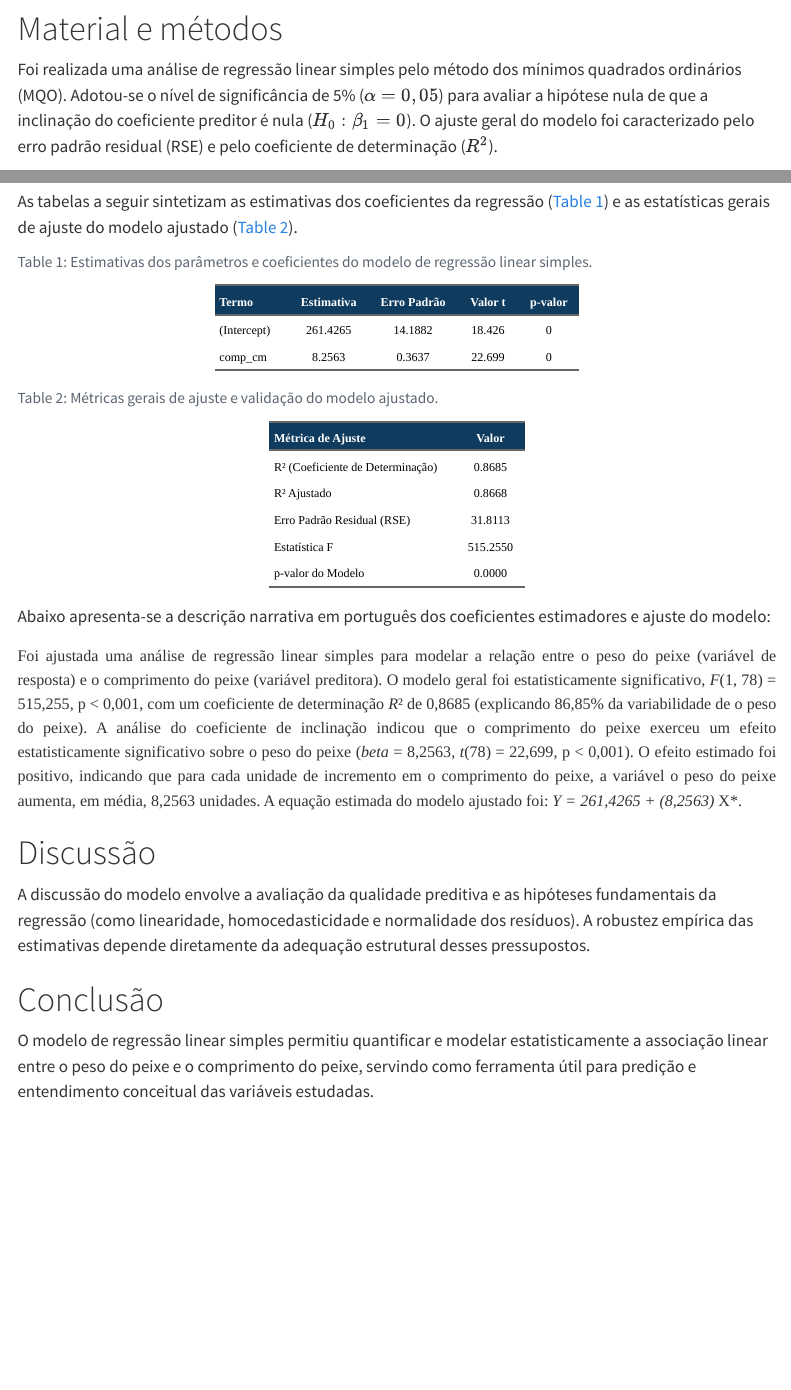
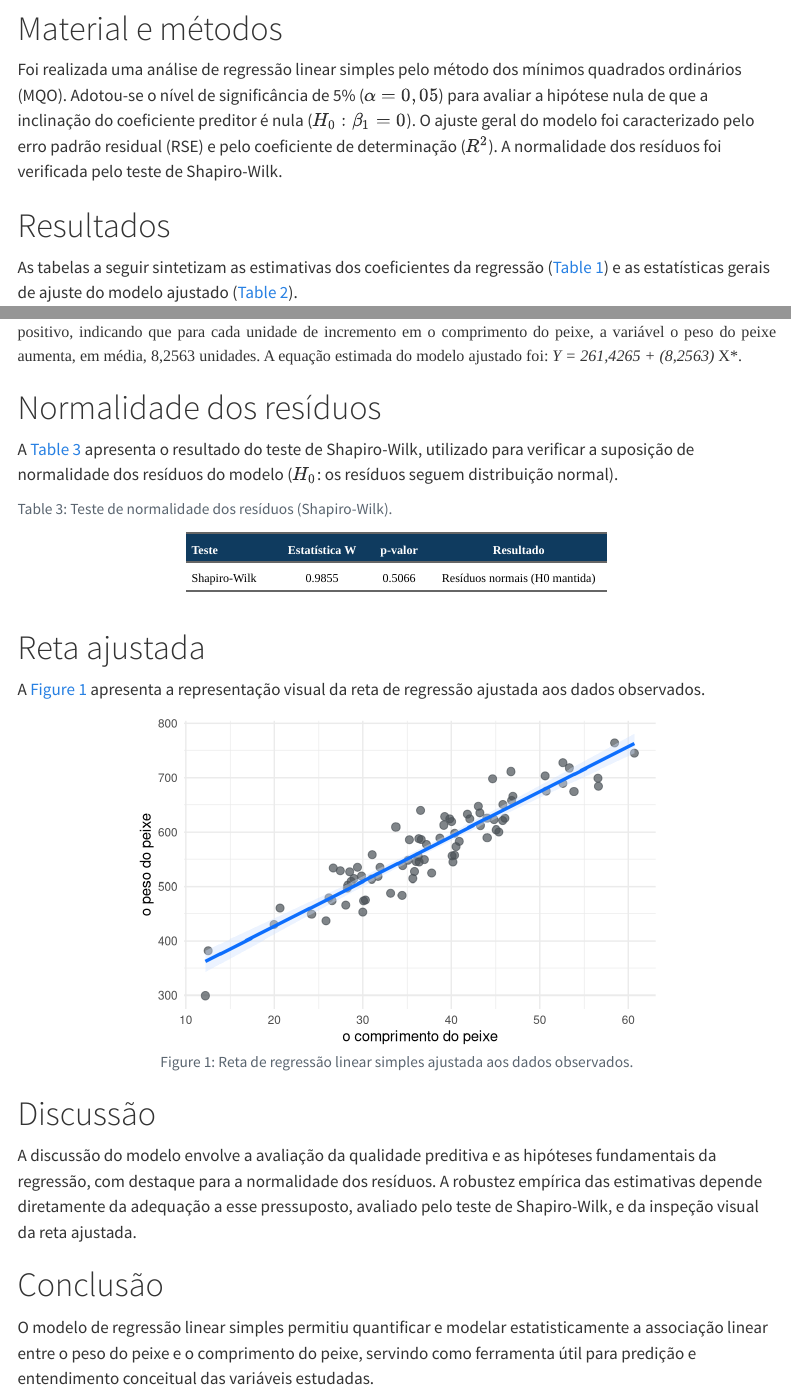
Before and after one commit to astuciasnor/catalyser, a Quarto document (inst/app/templates/relatorio_regressao.qmd): the page in a window 1100 px wide, from 570 px down, and a second part further down, joined at a grey line. Rendered offline with R 4.5, knitr and Pandoc in place of Quarto, with nearby package versions; drawn as R Markdown's standard HTML page in place of the format the file asks for; menus at the side of the page are left out.

Commit message:
Relatorio de regressao linear: grafico da reta + normalidade (Shapiro-Wilk)
- relatorio_regressao.qmd: mantem tabelas de coeficientes e metricas, adiciona
  teste de normalidade dos residuos (Shapiro-Wilk) e o grafico da reta ajustada;
  remove graficos de residuos/Q-Q e a tabela de pressupostos.
- funcoes_regressao.R: funcoes canonicas (calcular_regressao, mostrar_*,
  relatar_regressao, flextable_ocean) usadas pelo relatorio.

````diff
--- a/inst/app/templates/funcoes_regressao.R
+++ b/inst/app/templates/funcoes_regressao.R
@@ -19,85 +14,182 @@ fmt <- function(x, dig = 2) {
   formatC(x, format = "f", digits = dig, decimal.mark = ",")
 }
 
+# ---- CÁLCULO canônico da regressão linear simples ---------------------------
+calcular_regressao <- function(modelo_ou_dados, var_y = NULL, var_x = NULL) {
+  if (inherits(modelo_ou_dados, "lm")) {
+    fit <- modelo_ou_dados
+    vars <- all.vars(formula(fit))
+    y_var <- vars[1]
+    x_var <- vars[2]
+  } else {
+    df <- modelo_ou_dados
+    req_cols <- c(var_y, var_x)
+    clean_df <- na.omit(df[, req_cols, drop = FALSE])
+    formula_obj <- as.formula(paste0("`", var_y, "` ~ `", var_x, "`"))
+    fit <- lm(formula_obj, data = clean_df)
+    y_var <- var_y
+    x_var <- var_x
+  }
+
+  sum_fit <- summary(fit)
+  coef_matrix <- sum_fit$coefficients
+
+  r2 <- sum_fit$r.squared
+  adj_r2 <- sum_fit$adj.r.squared
+  rse <- sum_fit$sigma
+  df_residual <- sum_fit$df[2]
+
+  f_stat <- sum_fit$fstatistic
+  f_val <- if (!is.null(f_stat)) f_stat[1] else NA_real_
+  df_num <- if (!is.null(f_stat)) f_stat[2] else NA_real_
+  df_den <- if (!is.null(f_stat)) f_stat[3] else NA_real_
+  f_p_val <- if (!is.null(f_stat)) pf(f_val, df_num, df_den, lower.tail = FALSE) else NA_real_
+
+  # Pressupostos
+  residuos <- residuals(fit)
+  sh_test <- if (length(residuos) >= 3 && length(residuos) <= 5000)
+    shapiro.test(residuos) else list(statistic = NA_real_, p.value = NA_real_)
+
+  res_sq <- residuos^2
+  fitted_vals <- fitted(fit)
+  bp_fit <- tryCatch(lm(res_sq ~ fitted_vals), error = function(e) NULL)
+  bp_summary <- if (!is.null(bp_fit)) summary(bp_fit) else NULL
+  bp_f <- if (!is.null(bp_summary)) bp_summary$fstatistic else NULL
+  bp_p <- if (!is.null(bp_f)) {
+    pf(bp_f[1], bp_f[2], bp_f[3], lower.tail = FALSE)
+  } else {
+    NA_real_
+  }
+  bp_stat <- if (!is.null(bp_f)) bp_f[1] else NA_real_
+
+  list(
+    modelo = fit,
+    var_y = y_var,
+    var_x = x_var,
+    coefs = coef_matrix,
+    r2 = r2,
+    adj_r2 = adj_r2,
+    rse = rse,
+    df_residual = df_residual,
+    f_val = f_val,
+    df_num = df_num,
+    df_den = df_den,
+    f_p_val = f_p_val,
+    sh_stat = unname(sh_test$statistic),
+    sh_p = sh_test$p.value,
+    bp_stat = bp_stat,
+    bp_p = bp_p
+  )
+}
+
 # ---- TABELA: Coeficientes da Regressão --------------------------------------
-mostrar_coefs_regressao <- function(modelo) {
-  sum_fit <- summary(modelo)
-  coef_matrix <- sum_fit$coefficients
+mostrar_coefs_regressao <- function(r) {
+  if (!is.list(r) || is.null(r$coefs)) {
+    r <- calcular_regressao(r)
+  }
+  coef_matrix <- r$coefs
   df_coef <- as.data.frame(coef_matrix)
 
   tibble::tibble(
-    `Termo`        = rownames(coef_matrix),
-    `Estimativa`   = round(df_coef[[1]], 4),
-    `Erro Padrão`  = round(df_coef[[2]], 4),
-    `Valor t`      = round(df_coef[[3]], 3),
-    `p-valor`      = round(df_coef[[4]], 4)
+    "Termo"        = rownames(coef_matrix),
+    "Estimativa"   = round(df_coef[[1]], 4),
+    "Erro Padr\u00e3o"  = round(df_coef[[2]], 4),
+    "Valor t"      = round(df_coef[[3]], 3),
+    "p-valor"      = round(df_coef[[4]], 4)
   )
 }
 
 # ---- TABELA: Métricas de Ajuste ---------------------------------------------
-mostrar_metricas_regressao <- function(modelo) {
-  sum_fit <- summary(modelo)
-  r2 <- sum_fit$r.squared
-  adj_r2 <- sum_fit$adj.r.squared
-  rse <- sum_fit$sigma
-  f_stat <- sum_fit$fstatistic
-
-  f_p_val <- if (!is.null(f_stat)) {
-    pf(f_stat[1], f_stat[2], f_stat[3], lower.tail = FALSE)
-  } else {
-    NA
+mostrar_metricas_regressao <- function(r) {
+  if (!is.list(r) || is.null(r$r2)) {
+    r <- calcular_regressao(r)
   }
 
   tibble::tibble(
-    `Métrica de Ajuste`            = c("R² (Coeficiente de Determinação)",
-                                       "R² Ajustado",
-                                       "Erro Padrão Residual (RSE)",
-                                       "Estatística F",
-                                       "p-valor do Modelo"),
-    `Valor`                        = c(round(r2, 4),
-                                       round(adj_r2, 4),
-                                       round(rse, 4),
-                                       ifelse(is.null(f_stat), "-", round(f_stat[1], 3)),
-                                       ifelse(is.na(f_p_val), "-", round(f_p_val, 4)))
+    "M\u00e9trica de Ajuste" = c(
+      "R\u00b2 (Coeficiente de Determina\u00e7\u00e3o)",
+      "R\u00b2 Ajustado",
+      "Erro Padr\u00e3o Residual (RSE)",
+      "Estat\u00edstica F",
+      "p-valor do Modelo"
+    ),
+    "Valor" = c(
+      fmt(r$r2, 4),
+      fmt(r$adj_r2, 4),
+      fmt(r$rse, 4),
+      if (is.na(r$f_val)) "-" else fmt(r$f_val, 3),
+      if (is.na(r$f_p_val)) "-" else fmt(r$f_p_val, 4)
+    )
+  )
+}
+
+# ---- TABELA: Pressupostos da Regressão --------------------------------------
+mostrar_pressupostos_regressao <- function(r) {
+  if (!is.list(r) || is.null(r$sh_p)) {
+    r <- calcular_regressao(r)
+  }
+
+  tibble::tibble(
+    "Pressuposto" = c(
+      "Normalidade dos Res\u00edduos (Shapiro-Wilk)",
+      "Homocedasticidade das Vari\u00e2ncias (Auxiliar F)"
+    ),
+    "Estat\u00edstica de Teste" = c(
+      if (is.na(r$sh_stat)) "-" else fmt(r$sh_stat, 4),
+      if (is.na(r$bp_stat)) "-" else fmt(r$bp_stat, 3)
+    ),
+    "p-valor" = c(
+      if (is.na(r$sh_p)) "-" else fmt(r$sh_p, 4),
+      if (is.na(r$bp_p)) "-" else fmt(r$bp_p, 4)
+    ),
+    "Resultado" = c(
+      if (is.na(r$sh_p)) "N/A" else ifelse(r$sh_p >= 0.05, "Res\u00edduos Normais (H0 mantida)", "Desvio de Normalidade (H0 rejeitada)"),
+      if (is.na(r$bp_p)) "N/A" else ifelse(r$bp_p >= 0.05, "Vari\u00e2ncias Homog\u00eaneas (H0 mantida)", "Heterocedasticidade (H0 rejeitada)")
+    )
   )
 }
 
 # ---- RELATÓRIO NARRATIVO em português ---------------------------------------
-relatar_regressao <- function(modelo, label_y = "a variável dependente", label_x = "a variável independente") {
-  sum_fit <- summary(modelo)
-  coef_matrix <- sum_fit$coefficients
+relatar_regressao <- function(r, label_y = NULL, label_x = NULL) {
+  if (!is.list(r) || is.null(r$r2)) {
+    r_fit <- calcular_regressao(r)
+  } else {
+    r_fit <- r
+  }
+
+  if (is.null(label_y)) label_y <- paste0("a vari\u00e1vel ", r_fit$var_y)
+  if (is.null(label_x)) label_x <- paste0("a vari\u00e1vel ", r_fit$var_x)
+
+  coef_matrix <- r_fit$coefs
 
   intercepto <- coef_matrix[1, 1]
   inclinacao <- coef_matrix[2, 1]
   t_inclinacao <- coef_matrix[2, 3]
   p_inclinacao <- coef_matrix[2, 4]
 
-  r2 <- sum_fit$r.squared
-  rse <- sum_fit$sigma
-
-  f_stat <- sum_fit$fstatistic
-  f_val <- if (!is.null(f_stat)) f_stat[1] else NA
-  df_num <- if (!is.null(f_stat)) f_stat[2] else NA
-  df_den <- if (!is.null(f_stat)) f_stat[3] else NA
-  f_p_val <- if (!is.null(f_stat)) pf(f_val, df_num, df_den, lower.tail = FALSE) else NA
+  r2 <- r_fit$r2
+  f_val <- r_fit$f_val
+  df_num <- r_fit$df_num
+  df_den <- r_fit$df_den
+  f_p_val <- r_fit$f_p_val
 
   p_inc_txt <- if (p_inclinacao < 0.001) "p < 0,001" else paste0("p = ", fmt(p_inclinacao, 3))
   p_mod_txt <- if (!is.na(f_p_val)) {
     if (f_p_val < 0.001) "p < 0,001" else paste0("p = ", fmt(f_p_val, 3))
   } else {
-    "p-valor indisponível"
+    "p-valor indispon\u00edvel"
   }
 
   signif_mod <- if (!is.na(f_p_val) && f_p_val < 0.05) {
     "O modelo geral foi estatisticamente significativo"
   } else {
-    "O modelo geral não foi estatisticamente significativo"
+    "O modelo geral n\u00e3o foi estatisticamente significativo"
   }
 
   signif_inc <- if (p_inclinacao < 0.05) {
     "exerceu um efeito estatisticamente significativo"
   } else {
-    "não exerceu um efeito estatisticamente significativo"
+    "n\u00e3o exerceu um efeito estatisticamente significativo"
   }
 
   direcao_efeito <- if (inclinacao > 0) "positivo" else "negativo"
@@ -108,16 +200,16 @@ relatar_regressao <- function(modelo, label_y = "a variável dependente", label_
   eq <- sprintf("Y = %s + (%s) * X", fmt(intercepto, 4), fmt(inclinacao, 4))
 
   paste0(
-    "Foi ajustada uma análise de regressão linear simples para modelar a relação entre ",
-    label_y, " (variável de resposta) e ", label_x, " (variável preditora). ",
+    "Foi ajustada uma an\u00e1lise de regress\u00e3o linear simples para modelar a rela\u00e7\u00e3o entre ",
+    label_y, " (vari\u00e1vel de resposta) e ", label_x, " (vari\u00e1vel preditora). ",
     signif_mod, ", *F*(", df_num, ", ", df_den, ") = ", fmt(f_val, 3), ", ", p_mod_txt,
-    ", com um coeficiente de determinação *R*² de ", fmt(r2, 4),
+    ", com um coeficiente de determina\u00e7\u00e3o *R*\u00b2 de ", fmt(r2, 4),
     " (explicando ", fmt(r2_pct, 2), "% da variabilidade de ", label_y, "). ",
-    "A análise do coeficiente de inclinação indicou que ", label_x, " ", signif_inc,
+    "A an\u00e1lise do coeficiente de inclina\u00e7\u00e3o indicou que ", label_x, " ", signif_inc,
     " sobre ", label_y, " (*beta* = ", fmt(inclinacao, 4), ", *t*(", df_den, ") = ", fmt(t_inclinacao, 3),
     ", ", p_inc_txt, "). O efeito estimado foi ", direcao_efeito, ", indicando que para cada unidade de incremento em ",
-    label_x, ", a variável ", label_y, " ", acao_efeito, ", em média, ", fmt(abs(inclinacao), 4), " unidades. ",
-    "A equação estimada do modelo ajustado foi: *", eq, "*."
+    label_x, ", a vari\u00e1vel ", label_y, " ", acao_efeito, ", em m\u00e9dia, ", fmt(abs(inclinacao), 4), " unidades. ",
+    "A equa\u00e7\u00e3o estimada do modelo ajustado foi: *", eq, "*."
   )
 }
 
--- a/inst/app/templates/relatorio_regressao.qmd
+++ b/inst/app/templates/relatorio_regressao.qmd
@@ -84,7 +89,7 @@ Este relatório descreve o ajuste de um modelo de regressão linear simples para
 
 # Material e métodos
 
-Foi realizada uma análise de regressão linear simples pelo método dos mínimos quadrados ordinários (MQO). Adotou-se o nível de significância de 5% ($\alpha = 0,05$) para avaliar a hipótese nula de que a inclinação do coeficiente preditor é nula ($H_0: \beta_1 = 0$). O ajuste geral do modelo foi caracterizado pelo erro padrão residual (RSE) e pelo coeficiente de determinação ($R^2$).
+Foi realizada uma análise de regressão linear simples pelo método dos mínimos quadrados ordinários (MQO). Adotou-se o nível de significância de 5% ($\alpha = 0,05$) para avaliar a hipótese nula de que a inclinação do coeficiente preditor é nula ($H_0: \beta_1 = 0$). O ajuste geral do modelo foi caracterizado pelo erro padrão residual (RSE) e pelo coeficiente de determinação ($R^2$). A normalidade dos resíduos foi verificada pelo teste de Shapiro-Wilk.
 
 # Resultados
 
@@ -95,7 +100,7 @@ As tabelas a seguir sintetizam as estimativas dos coeficientes da regressão (@t
 #| tbl-cap: "Estimativas dos parâmetros e coeficientes do modelo de regressão linear simples."
 #| output: asis
 
-tab_coefs <- mostrar_coefs_regressao(modelo)
+tab_coefs <- mostrar_coefs_regressao(reg_res)
 flextable_ocean(tab_coefs)
 ```
 
@@ -104,7 +109,7 @@ flextable_ocean(tab_coefs)
 #| tbl-cap: "Métricas gerais de ajuste e validação do modelo ajustado."
 #| output: asis
 
-tab_metricas <- mostrar_metricas_regressao(modelo)
+tab_metricas <- mostrar_metricas_regressao(reg_res)
 flextable_ocean(tab_metricas)
 ```
 
@@ -113,13 +118,57 @@ Abaixo apresenta-se a descrição narrativa em português dos coeficientes estim
 ::: {.docx-report-text style="margin-top: 15px; margin-bottom: 15px; text-align: justify; font-family: 'Times New Roman'; font-size: 12pt;"}
 ```{r}
 #| output: asis
-cat(relatar_regressao(modelo, label_y = params$label_y, label_x = params$label_x))
+cat(relatar_regressao(reg_res, label_y = params$label_y, label_x = params$label_x))
 ```
 :::
 
+# Normalidade dos resíduos
+
+A @tbl-normalidade apresenta o resultado do teste de Shapiro-Wilk, utilizado para verificar a suposição de normalidade dos resíduos do modelo ($H_0$: os resíduos seguem distribuição normal).
+
+```{r}
+#| label: tbl-normalidade
+#| tbl-cap: "Teste de normalidade dos resíduos (Shapiro-Wilk)."
+#| output: asis
+
+sw <- shapiro.test(residuals(modelo))
+tab_normalidade <- tibble::tibble(
+  "Teste"            = "Shapiro-Wilk",
+  "Estatística W"    = round(unname(sw$statistic), 4),
+  "p-valor"          = round(sw$p.value, 4),
+  "Resultado"        = ifelse(
+    sw$p.value >= 0.05,
+    "Resíduos normais (H0 mantida)",
+    "Desvio de normalidade (H0 rejeitada)"
+  )
+)
+flextable_ocean(tab_normalidade)
+```
+
+# Reta ajustada
+
+A @fig-reta apresenta a representação visual da reta de regressão ajustada aos dados observados.
+
+```{r}
+#| label: fig-reta
+#| fig-cap: "Reta de regressão linear simples ajustada aos dados observados."
+#| fig-width: 5.5
+#| fig-height: 3.5
+#| fig-align: center
+
+ggplot(dados, aes(x = .data[[params$var_x]], y = .data[[params$var_y]])) +
+  geom_point(color = '#495057', alpha = 0.7, size = 2.5) +
+  geom_smooth(method = 'lm', formula = y ~ x, color = '#0d6efd', fill = '#cfe2ff', linewidth = 1.2) +
+  theme_minimal(base_size = 11) +
+  labs(
+    x = params$label_x,
+    y = params$label_y
+  )
+```
+
 # Discussão
 
-A discussão do modelo envolve a avaliação da qualidade preditiva e as hipóteses fundamentais da regressão (como linearidade, homocedasticidade e normalidade dos resíduos). A robustez empírica das estimativas depende diretamente da adequação estrutural desses pressupostos.
+A discussão do modelo envolve a avaliação da qualidade preditiva e as hipóteses fundamentais da regressão, com destaque para a normalidade dos resíduos. A robustez empírica das estimativas depende diretamente da adequação a esse pressuposto, avaliado pelo teste de Shapiro-Wilk, e da inspeção visual da reta ajustada.
 
 # Conclusão
 
````
Also changed, not shown: inst/app/templates/funcoes_regressao.R (7 more changed lines), inst/app/templates/relatorio_regressao.qmd (13 more changed lines).
